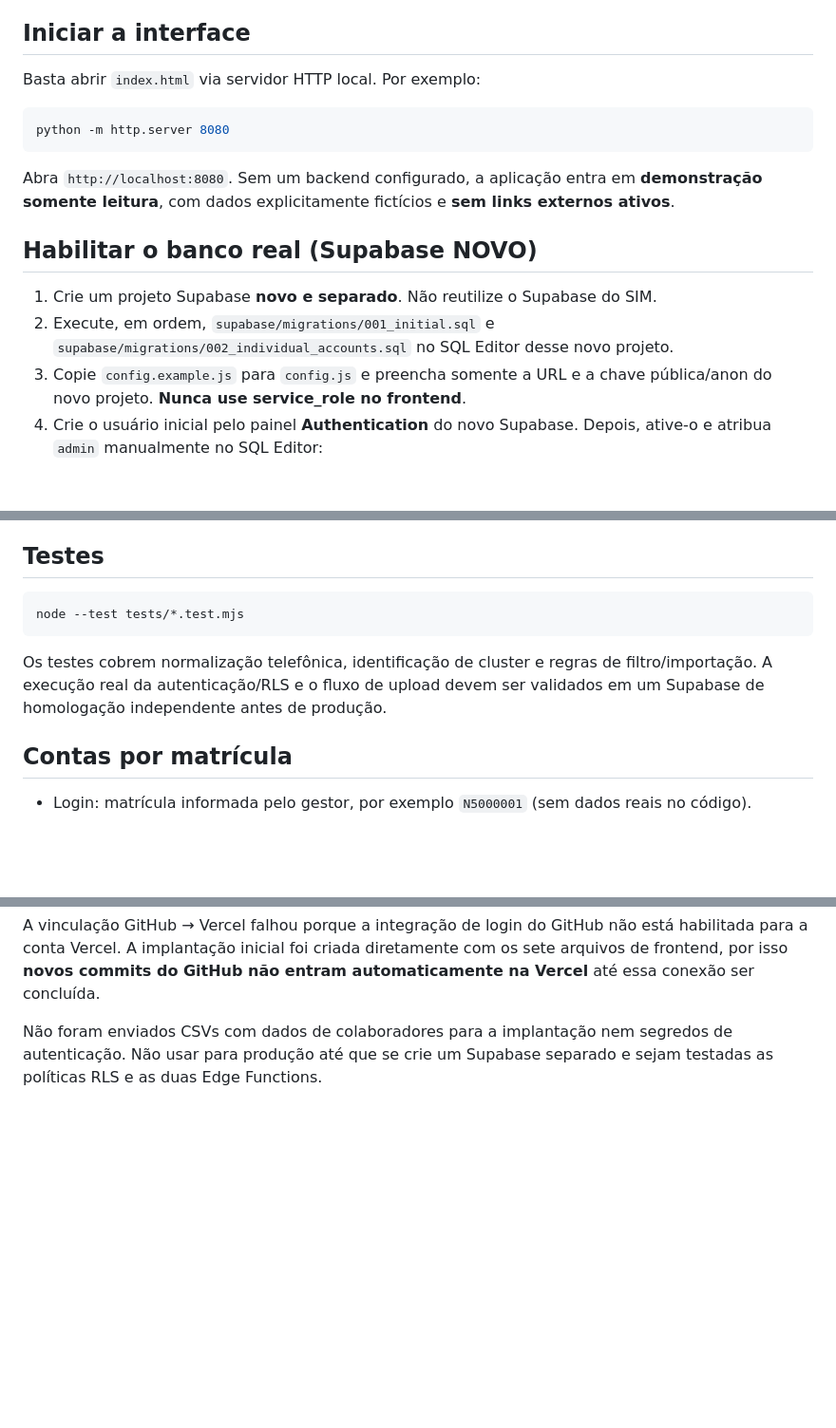
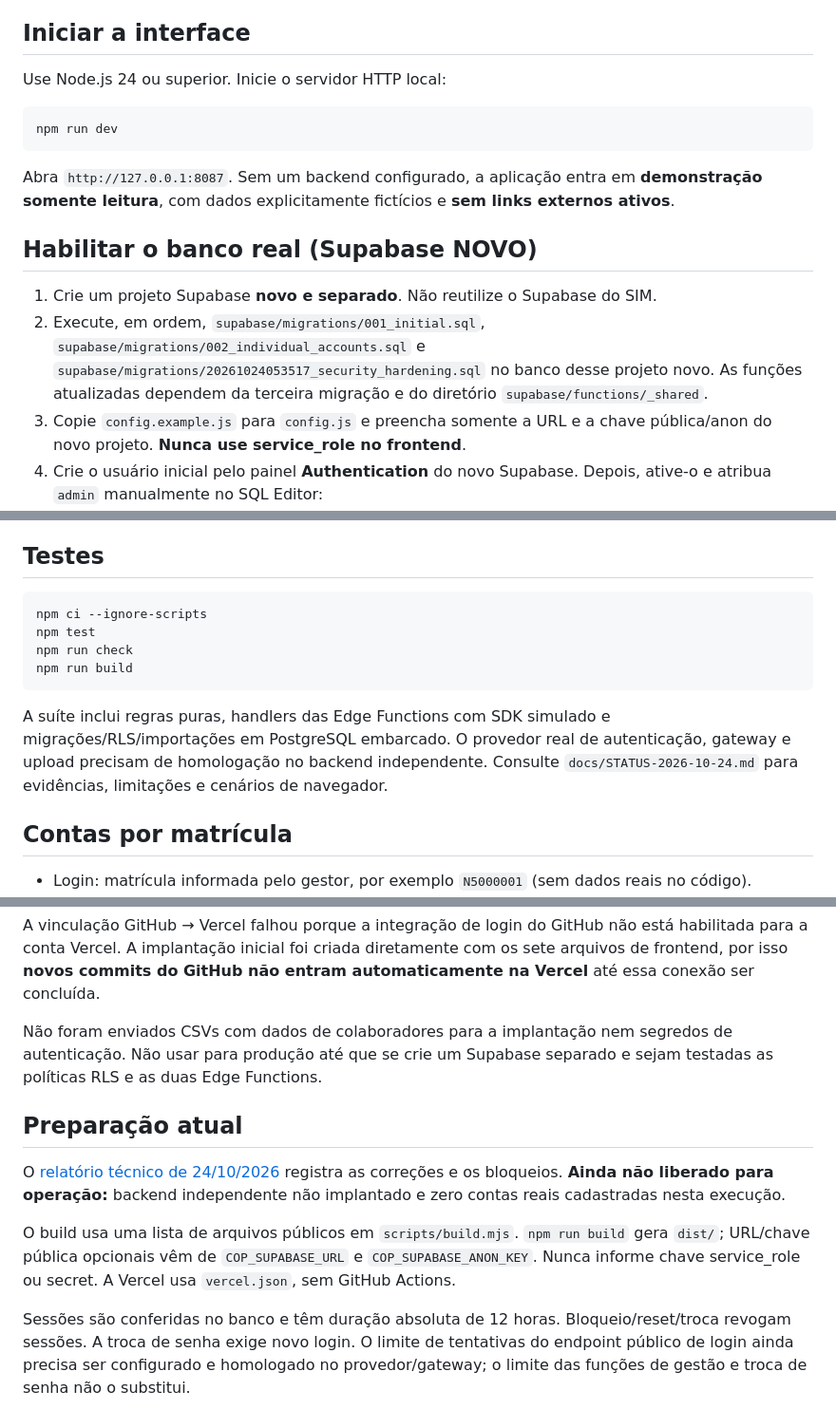
Before and after one commit to nlsoarez/central-cop-escalonamentos, a Markdown page: README.md, 3 parts joined by grey strips. Shown at 95% size. Rendered like a GitHub page; blank space fills up the shorter version.

Commit message:
docs: record verified audit results and independent backend deployment blockers

````diff
--- a/README.md
+++ b/README.md
@@ -20,18 +20,18 @@ Portal independente para consulta operacional de contatos e níveis de escalonam
 
 ## Iniciar a interface
 
-Basta abrir `index.html` via servidor HTTP local. Por exemplo:
+Use Node.js 24 ou superior. Inicie o servidor HTTP local:
 
 ```bash
-python -m http.server 8080
+npm run dev
 ```
 
-Abra `http://localhost:8080`. Sem um backend configurado, a aplicação entra em **demonstração somente leitura**, com dados explicitamente fictícios e **sem links externos ativos**.
+Abra `http://127.0.0.1:8087`. Sem um backend configurado, a aplicação entra em **demonstração somente leitura**, com dados explicitamente fictícios e **sem links externos ativos**.
 
 ## Habilitar o banco real (Supabase NOVO)
 
 1. Crie um projeto Supabase **novo e separado**. Não reutilize o Supabase do SIM.
-2. Execute, em ordem, `supabase/migrations/001_initial.sql` e `supabase/migrations/002_individual_accounts.sql` no SQL Editor desse novo projeto.
+2. Execute, em ordem, `supabase/migrations/001_initial.sql`, `supabase/migrations/002_individual_accounts.sql` e `supabase/migrations/20261024053517_security_hardening.sql` no banco desse projeto novo. As funções atualizadas dependem da terceira migração e do diretório `supabase/functions/_shared`.
 3. Copie `config.example.js` para `config.js` e preencha somente a URL e a chave pública/anon do novo projeto. **Nunca use service_role no frontend**.
 4. Crie o usuário inicial pelo painel **Authentication** do novo Supabase. Depois, ative-o e atribua `admin` manualmente no SQL Editor:
 
@@ -68,10 +68,13 @@ O Excel deve ter uma coluna **Cluster** ou nome de aba exatamente igual a um dos
 ## Testes
 
 ```bash
-node --test tests/*.test.mjs
+npm ci --ignore-scripts
+npm test
+npm run check
+npm run build
 ```
 
-Os testes cobrem normalização telefônica, identificação de cluster e regras de filtro/importação. A execução real da autenticação/RLS e o fluxo de upload devem ser validados em um Supabase de homologação independente antes de produção.
+A suíte inclui regras puras, handlers das Edge Functions com SDK simulado e migrações/RLS/importações em PostgreSQL embarcado. O provedor real de autenticação, gateway e upload precisam de homologação no backend independente. Consulte `docs/STATUS-2026-10-24.md` para evidências, limitações e cenários de navegador.
 
 ## Contas por matrícula
 
@@ -114,3 +117,12 @@ Este endereço tem dados **fictícios** e não possui Supabase configurado. O de
 A vinculação GitHub → Vercel falhou porque a integração de login do GitHub não está habilitada para a conta Vercel. A implantação inicial foi criada diretamente com os sete arquivos de frontend, por isso **novos commits do GitHub não entram automaticamente na Vercel** até essa conexão ser concluída.
 
 Não foram enviados CSVs com dados de colaboradores para a implantação nem segredos de autenticação. Não usar para produção até que se crie um Supabase separado e sejam testadas as políticas RLS e as duas Edge Functions.
+
+
+## Preparação atual
+
+O [relatório técnico de 24/10/2026](docs/STATUS-2026-10-24.md) registra as correções e os bloqueios. **Ainda não liberado para operação:** backend independente não implantado e zero contas reais cadastradas nesta execução.
+
+O build usa uma lista de arquivos públicos em `scripts/build.mjs`. `npm run build` gera `dist/`; URL/chave pública opcionais vêm de `COP_SUPABASE_URL` e `COP_SUPABASE_ANON_KEY`. Nunca informe chave service_role ou secret. A Vercel usa `vercel.json`, sem GitHub Actions.
+
+Sessões são conferidas no banco e têm duração absoluta de 12 horas. Bloqueio/reset/troca revogam sessões. A troca de senha exige novo login. O limite de tentativas do endpoint público de login ainda precisa ser configurado e homologado no provedor/gateway; o limite das funções de gestão e troca de senha não o substitui.
````
Also changed, not shown: other parts of README.md (+1 -1 lines), docs/STATUS-2026-10-24.md (added, +103 -0 lines).
